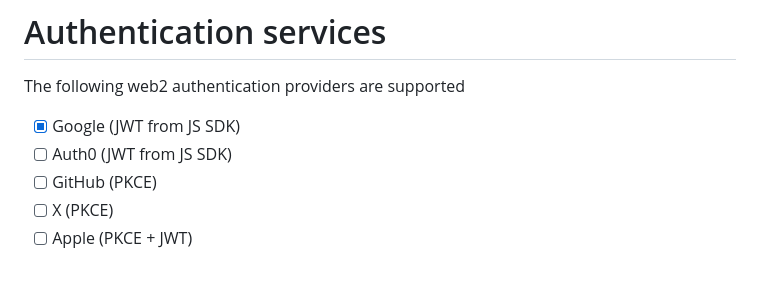
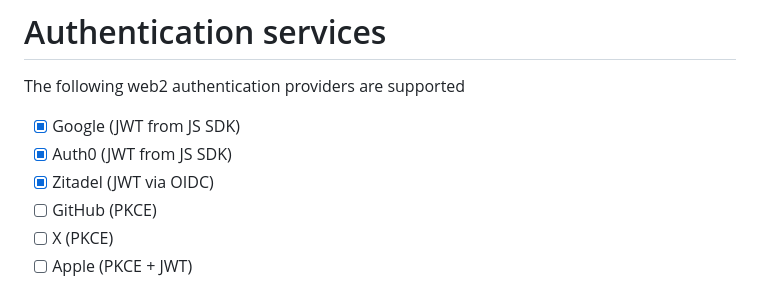
Before and after one commit to f0i/identify, a Markdown page: README.md, the part around the change. Rendered like a GitHub page.

Commit message:
Update supported providers

```diff
--- a/README.md
+++ b/README.md
@@ -143,7 +143,8 @@ sequenceDiagram
 The following web2 authentication providers are supported
 
 - [x] Google (JWT from JS SDK)
-- [ ] Auth0 (JWT from JS SDK)
+- [x] Auth0 (JWT from JS SDK)
+- [x] Zitadel (JWT via OIDC)
 - [ ] GitHub (PKCE)
 - [ ] X (PKCE)
 - [ ] Apple (PKCE + JWT)
```
